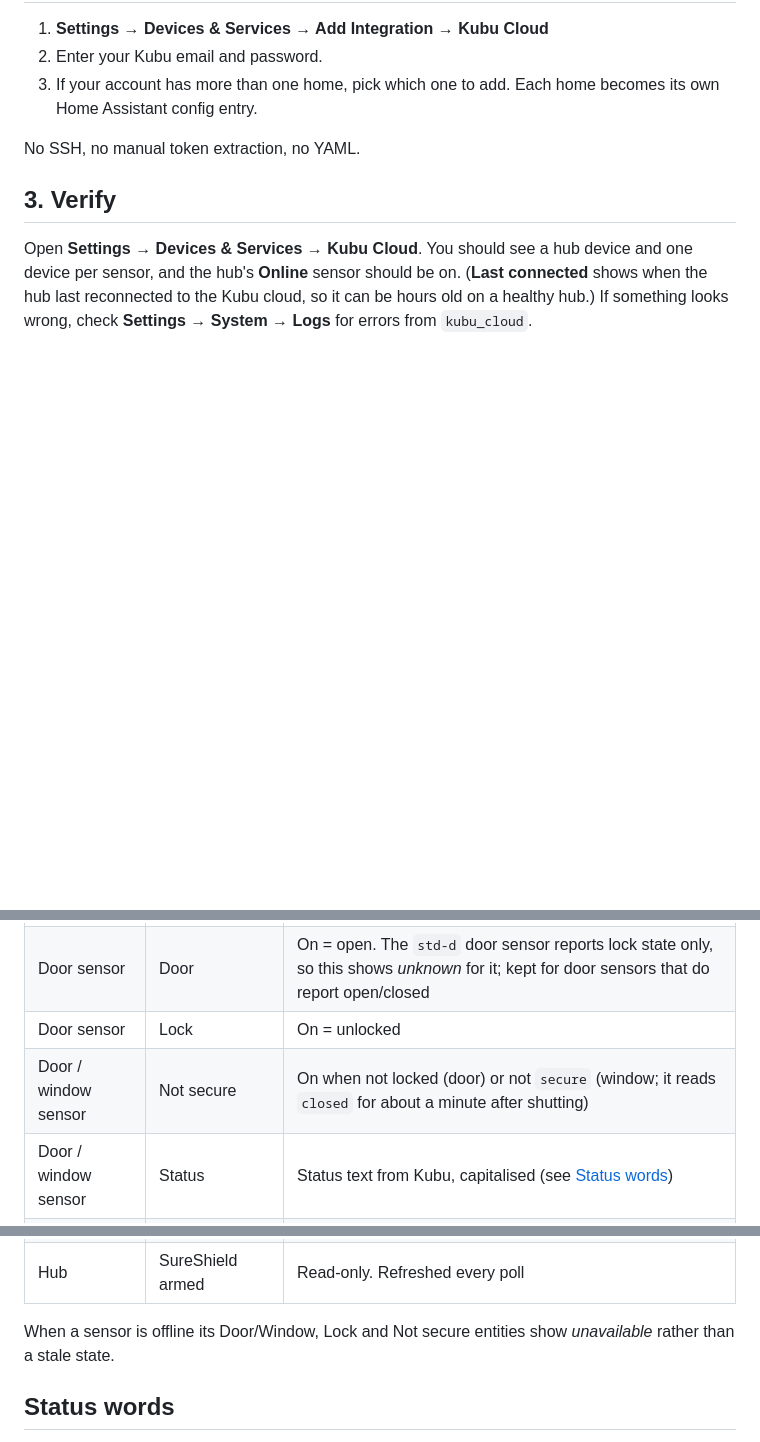
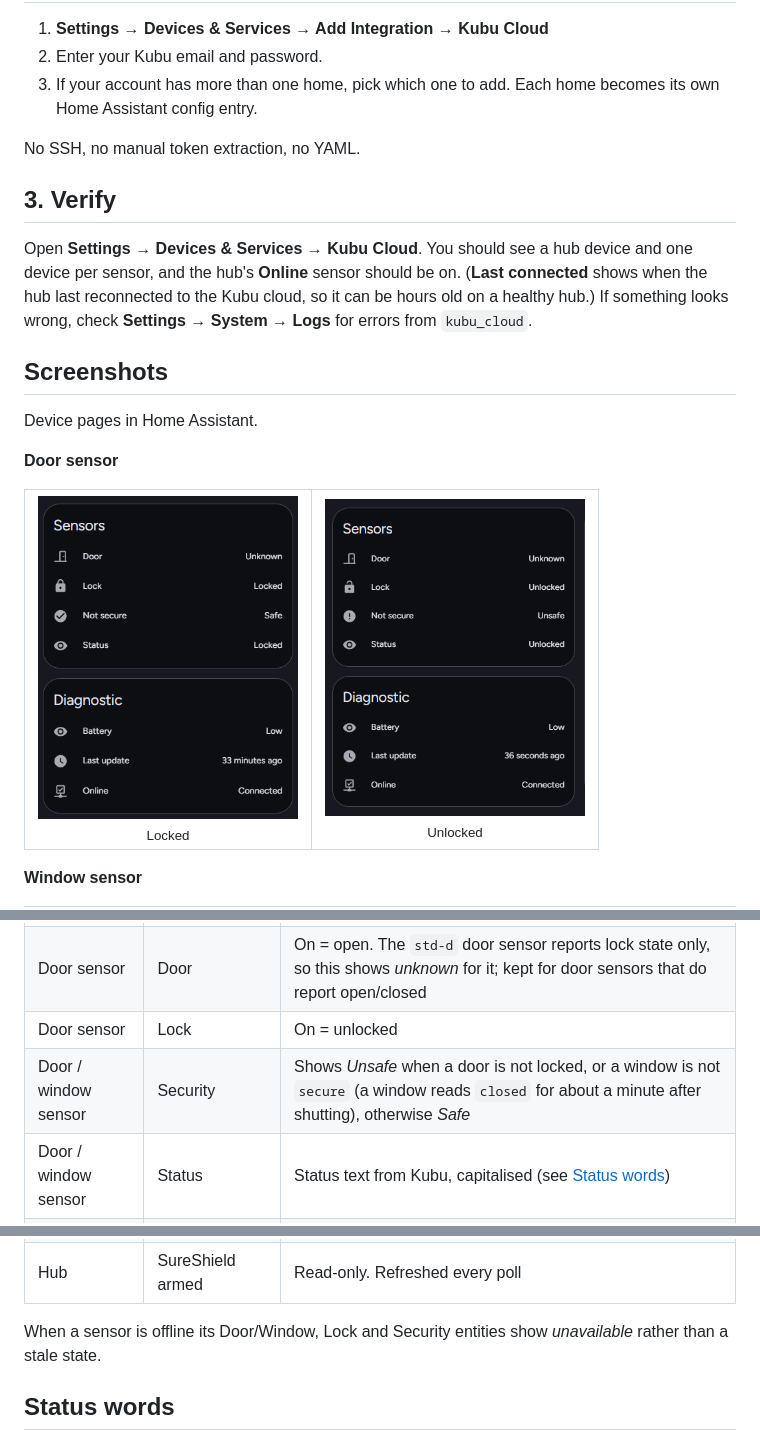
Before and after one commit to Si-Hill/kubu-cloud-ha, a Markdown page: README.md, 3 parts joined by grey strips. Rendered like a GitHub page; pictures changed too: docs/images/door-locked.png (added), docs/images/door-unlocked.png (added); blank space fills up the shorter version.

Commit message:
Release 0.1.5: rename Not secure sensor to Security, README screenshots
Co-Authored-By: Claude Sonnet 5.5 <noreply@anthropic.com>

```diff
--- a/README.md
+++ b/README.md
@@ -47,3 +47,18 @@ No SSH, no manual token extraction, no YAML.
 
 Open **Settings → Devices & Services → Kubu Cloud**. You should see a hub device and one device per sensor, and the hub's **Online** sensor should be on. (**Last connected** shows when the hub last reconnected to the Kubu cloud, so it can be hours old on a healthy hub.) If something looks wrong, check **Settings → System → Logs** for errors from `kubu_cloud`.
 
+## Screenshots
+
+Device pages in Home Assistant.
+
+**Door sensor**
+
+<table>
+  <tr>
+    <td align="center"><img src="https://raw.githubusercontent.com/Si-Hill/kubu-cloud-ha/main/docs/images/door-locked.png" alt="Door sensor, locked" width="260"><br><sub>Locked</sub></td>
+    <td align="center"><img src="https://raw.githubusercontent.com/Si-Hill/kubu-cloud-ha/main/docs/images/door-unlocked.png" alt="Door sensor, unlocked" width="260"><br><sub>Unlocked</sub></td>
+  </tr>
+</table>
+
+**Window sensor**
+
@@ -54,14 +83,14 @@ Open **Settings → Devices & Services → Kubu Cloud**. You should see a hub de
 | Window sensor | Window | On = open |
 | Door sensor | Door | On = open. The `std-d` door sensor reports lock state only, so this shows *unknown* for it; kept for door sensors that do report open/closed |
 | Door sensor | Lock | On = unlocked |
-| Door / window sensor | Not secure | On when not locked (door) or not `secure` (window; it reads `closed` for about a minute after shutting) |
+| Door / window sensor | Security | Shows *Unsafe* when a door is not locked, or a window is not `secure` (a window reads `closed` for about a minute after shutting), otherwise *Safe* |
 | Door / window sensor | Status | Status text from Kubu, capitalised (see [Status words](#status-words)) |
 | Door / window sensor | Battery | Battery text from Kubu, capitalised (`Good`, `Low`, `Critical`) |
 | Door / window sensor | Last update, Online | Diagnostic |
 | Hub | Online, Last connected | Diagnostic. Refreshed every 10 minutes (see [Options](#options)) |
 | Hub | SureShield armed | Read-only. Refreshed every poll |
 
-When a sensor is offline its Door/Window, Lock and Not secure entities show *unavailable* rather than a stale state.
+When a sensor is offline its Door/Window, Lock and Security entities show *unavailable* rather than a stale state.
 
 ## Status words
 
```
Also changed, not shown: other parts of README.md (+14 -0 lines), docs/images/hub.png (added), docs/images/window-closed.png (added), docs/images/window-open.png (added), docs/images/window-secure.png (added), 4 other files.
